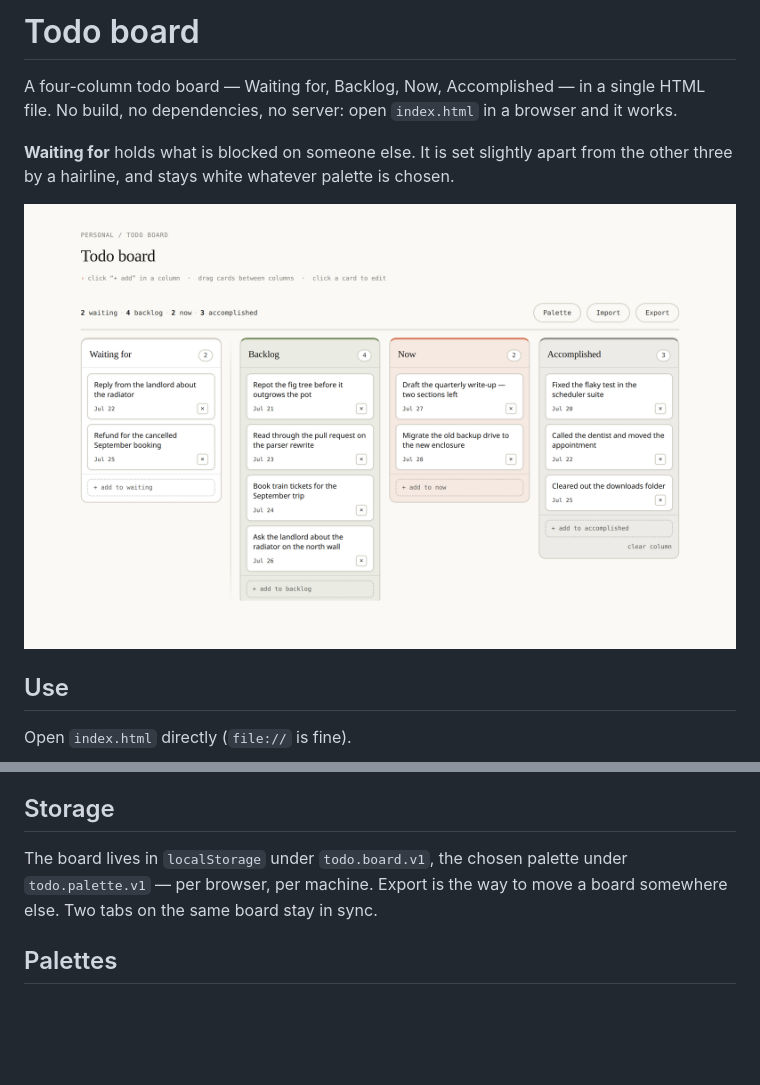
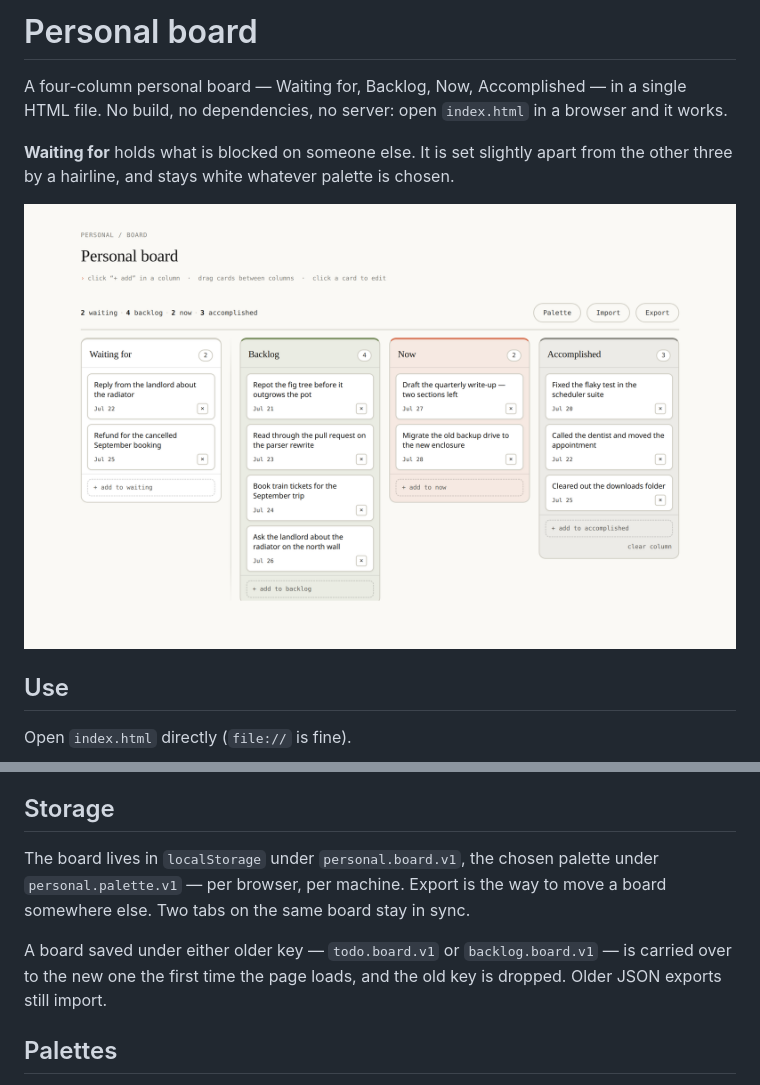
Before and after one commit to li9i/personal-board, a Markdown page: README.md, 2 parts joined by grey strips. Rendered like a GitHub page; pictures changed too: doc/board.png; blank space fills up the shorter version.

Commit message:
Rename to personal board

```diff
--- a/README.md
+++ b/README.md
@@ -1,8 +1,8 @@
-# Todo board
+# Personal board
 
-A four-column todo board — Waiting for, Backlog, Now, Accomplished — in a single
-HTML file. No build, no dependencies, no server: open `index.html` in a browser
-and it works.
+A four-column personal board — Waiting for, Backlog, Now, Accomplished — in a
+single HTML file. No build, no dependencies, no server: open `index.html` in a
+browser and it works.
 
 **Waiting for** holds what is blocked on someone else. It is set slightly apart
 from the other three by a hairline, and stays white whatever palette is chosen.
@@ -26,9 +26,13 @@ Open `index.html` directly (`file://` is fine).
 
 ## Storage
 
-The board lives in `localStorage` under `todo.board.v1`, the chosen palette under
-`todo.palette.v1` — per browser, per machine. Export is the way to move a board
-somewhere else. Two tabs on the same board stay in sync.
+The board lives in `localStorage` under `personal.board.v1`, the chosen palette
+under `personal.palette.v1` — per browser, per machine. Export is the way to move
+a board somewhere else. Two tabs on the same board stay in sync.
+
+A board saved under either older key — `todo.board.v1` or `backlog.board.v1` —
+is carried over to the new one the first time the page loads, and the old key is
+dropped. Older JSON exports still import.
 
 ## Palettes
 
```
Also changed, not shown: 1 other file.
